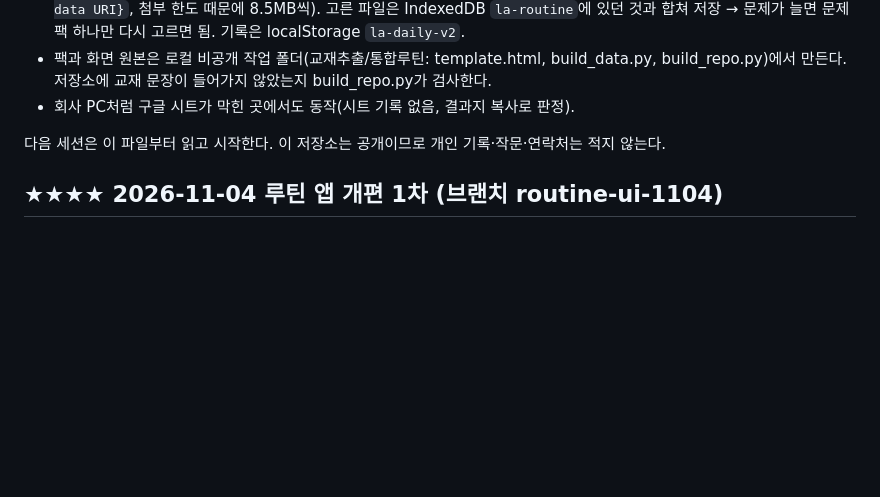
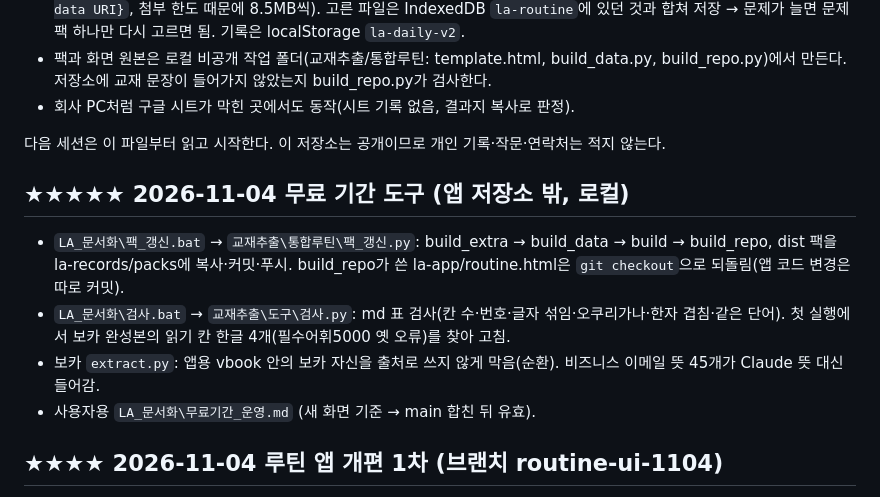
Before and after one commit to baka1976/la-app, a Markdown page: docs/HANDOFF.md, the part around the change. Rendered like a GitHub page; blank space fills up the shorter version.

Commit message:
HANDOFF: 무료 기간 도구(팩_갱신.bat·검사.bat·운영 설명서) 기록
Co-Authored-By: Claude Opus 5.5 <noreply@anthropic.com>

```diff
--- a/docs/HANDOFF.md
+++ b/docs/HANDOFF.md
@@ -7,6 +7,12 @@
 - 회사 PC처럼 구글 시트가 막힌 곳에서도 동작(시트 기록 없음, 결과지 복사로 판정).
 
 다음 세션은 이 파일부터 읽고 시작한다. 이 저장소는 공개이므로 개인 기록·작문·연락처는 적지 않는다.
+
+## ★★★★★ 2026-11-04 무료 기간 도구 (앱 저장소 밖, 로컬)
+- `LA_문서화\팩_갱신.bat` → `교재추출\통합루틴\팩_갱신.py`: build_extra → build_data → build → build_repo, dist 팩을 la-records/packs에 복사·커밋·푸시. build_repo가 쓴 la-app/routine.html은 `git checkout`으로 되돌림(앱 코드 변경은 따로 커밋).
+- `LA_문서화\검사.bat` → `교재추출\도구\검사.py`: md 표 검사(칸 수·번호·글자 섞임·오쿠리가나·한자 겹침·같은 단어). 첫 실행에서 보카 완성본의 읽기 칸 한글 4개(필수어휘5000 옛 오류)를 찾아 고침.
+- 보카 `extract.py`: 앱용 vbook 안의 보카 자신을 출처로 쓰지 않게 막음(순환). 비즈니스 이메일 뜻 45개가 Claude 뜻 대신 들어감.
+- 사용자용 `LA_문서화\무료기간_운영.md` (새 화면 기준 → main 합친 뒤 유효).
 
 ## ★★★★ 2026-11-04 루틴 앱 개편 1차 (브랜치 routine-ui-1104)
 - 위쪽 탭: 오늘 · 복습 · 골라 풀기 · ⚙ 설정. 풀이 중에는 「← 그만하기」(나중에 이어서). 오늘 학습 중에 복습·골라 풀기를 하면 오늘 학습은 보관했다가 끝나면 되돌림(S.pause).
```
